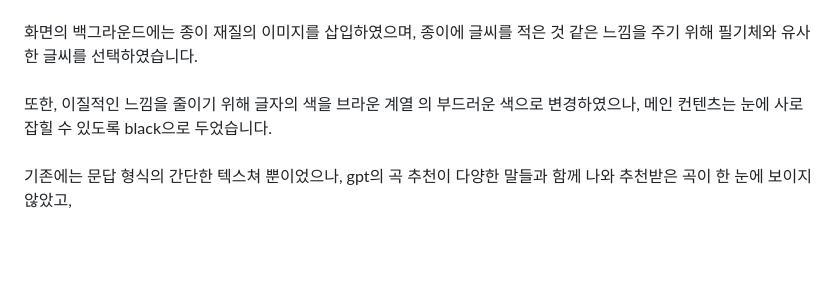
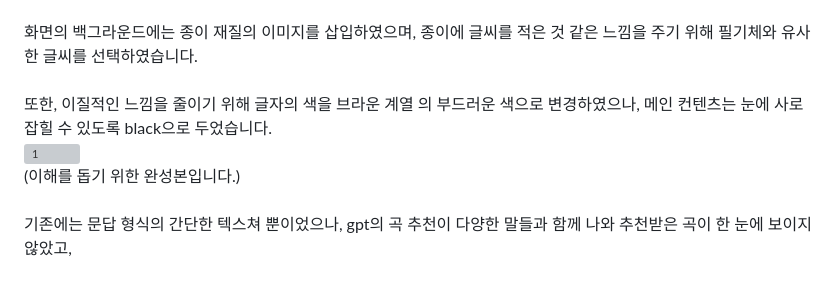
Before and after one commit to gangto33/emo-classic, a Markdown page: README.md, the part around the change. Rendered like a GitHub page; blank space fills up the shorter version; grey boxes are pictures that could not be loaded.

```diff
--- a/README.md
+++ b/README.md
@@ -32,6 +32,10 @@ https://ovenapp.io/project/fdVoju98zML3Nsbo6xfCv9H7UZHzyHGf#A3c09
 <br>
 <br>
 또한, 이질적인 느낌을 줄이기 위해 글자의 색을 브라운 계열 의 부드러운 색으로 변경하였으나, 메인 컨텐츠는 눈에 사로잡힐 수 있도록 black으로 두었습니다.
+<br>
+![1](./img/1.png)
+<br>
+(이해를 돕기 위한 완성본입니다.)
 <br>
 <br>
 기존에는 문답 형식의 간단한 텍스쳐 뿐이었으나, gpt의 곡 추천이 다양한 말들과 함께 나와 추천받은 곡이 한 눈에 보이지 않았고,<br>
```
